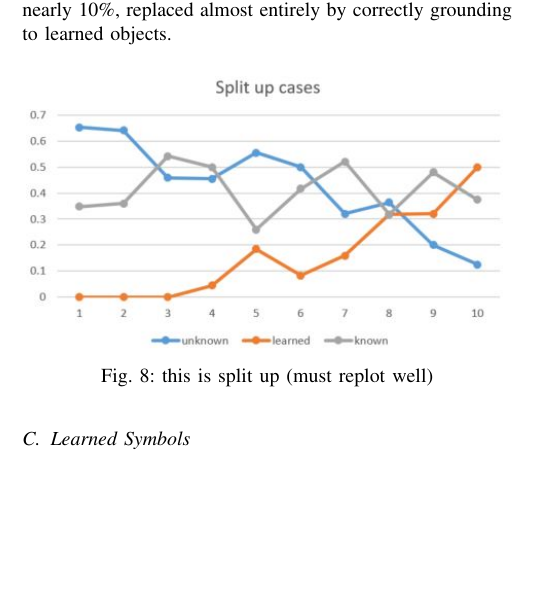
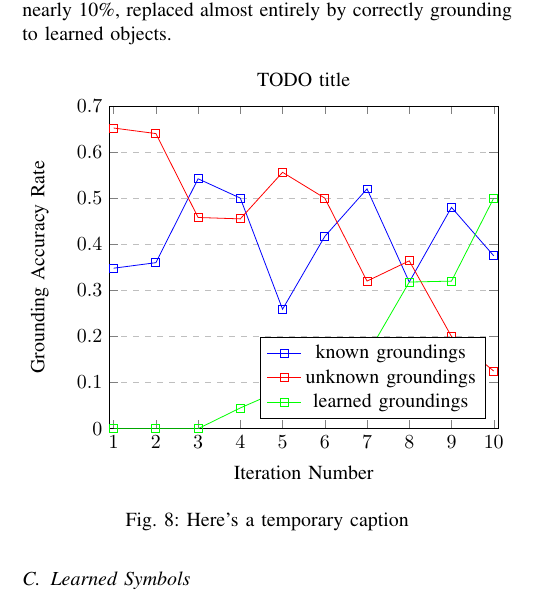
Before and after one commit to mycal-tucker/icra_2017, a LaTeX paper (main.tex, which reads results.tex): part of one column of page 5 of 6, cut so that both start at the same text, the shorter picture padded with empty space. Compiled offline with pdfLaTeX.

Commit message:
plot evolving grounding percentages

```diff
--- a/results.tex
+++ b/results.tex
@@ -46,10 +46,85 @@ In Figure~\ref{fig:g_acc_split}, we plot 3 curves, showing what fraction of corr
 In the first iteration, nearly 70\% of correctly grounded commands refer to known objects, but by the 10$^\text{th}$ iteration that number has fallen to nearly 10\%, replaced almost entirely by correctly grounding to learned objects.
 
-\begin{figure}[h]
-\centering
-\includegraphics[width=8.5cm]{learning}
-\caption{this is split up (must replot well)}
-\label{fig:g_acc_split}
+\begin{figure}[ht]
+\begin{center}
+\begin{tikzpicture}
+\begin{axis}[
+	title={TODO title},
+	xlabel={Iteration Number},
+    ylabel={Grounding Accuracy Rate},
+    xmin=0.9, xmax=10.1,
+    ymin=0, ymax=0.7,
+    xtick={1,2,3,4,5,6,7,8,9,10},
+    ytick={0,0.1,0.2,0.3,0.4,0.5,0.6,0.7,0.8,0.9,1.0},
+    legend pos=south east,
+    ymajorgrids=true,
+    grid style=dashed,
+]
+%known groundings
+\addplot[
+	color=blue,
+    mark=square,
+    ]
+    coordinates{
+        (1,0.348)
+        (2,0.36)
+        (3,0.542)
+        (4,0.5)
+        (5,0.259)
+        (6,0.417)
+        (7,0.520)
+        (8,0.318)
+        (9,0.480)
+        (10,0.375)
+    };
+    \addlegendentry{known groundings}
+
+%unknown data
+\addplot[
+	color=red,
+    mark=square,
+    error bars/.cd,
+    y dir=both, y explicit
+    ]
+    coordinates{
+        (1,0.652)
+        (2,0.64)
+        (3,0.458)
+        (4,0.455)
+        (5,0.556)
+        (6,0.5)
+        (7,0.32)
+        (8,0.364)
+        (9,0.2)
+        (10,0.125)
+    };
+    \addlegendentry{unknown groundings}
+
+%learned data
+\addplot[
+	color=green,
+    mark=square,
+    error bars/.cd,
+    y dir=both, y explicit
+    ]
+    coordinates{
+        (1,0)
+        (2,0)
+        (3,0)
+        (4,0.045)
+        (5,0.085)
+        (6,0.083)
+        (7,0.16)
+        (8,0.318)
+        (9,0.32)
+        (10,0.5)
+    };
+    \addlegendentry{learned groundings}
+\end{axis}
+\end{tikzpicture}
+\end{center}
+\caption{Here's a temporary caption}
+\label{plot:g_acc_split}
 \end{figure}
 
 
```
Also changed, not shown: results.tex (2 more changed lines).
